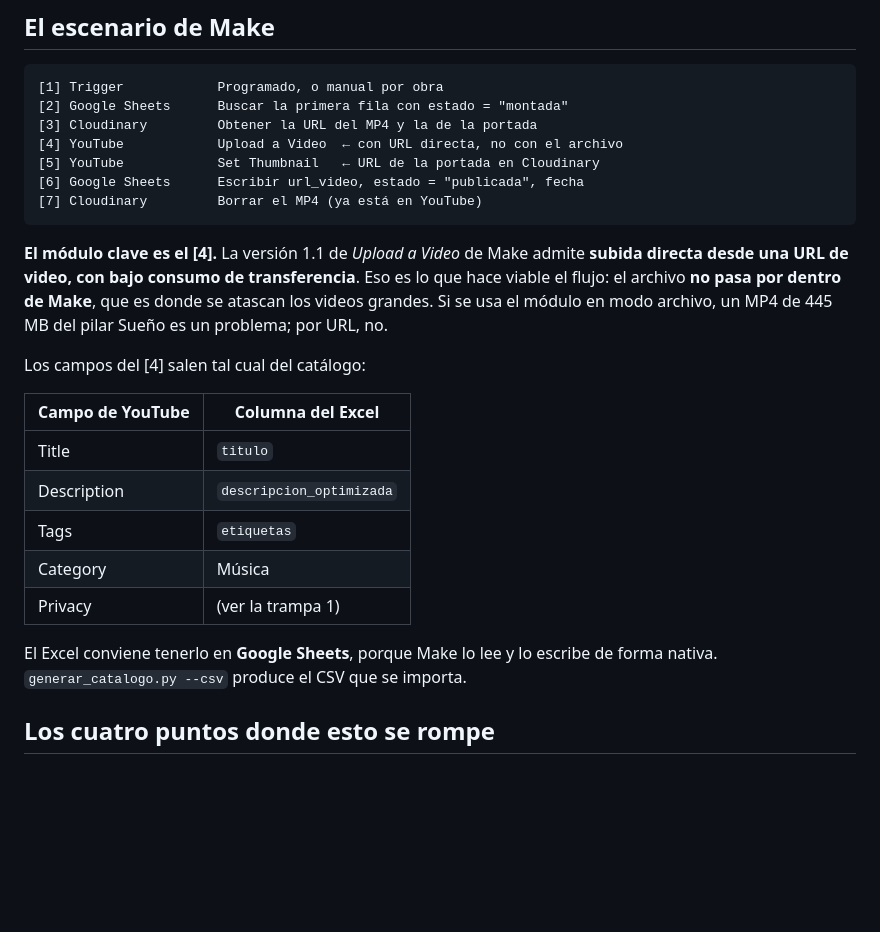
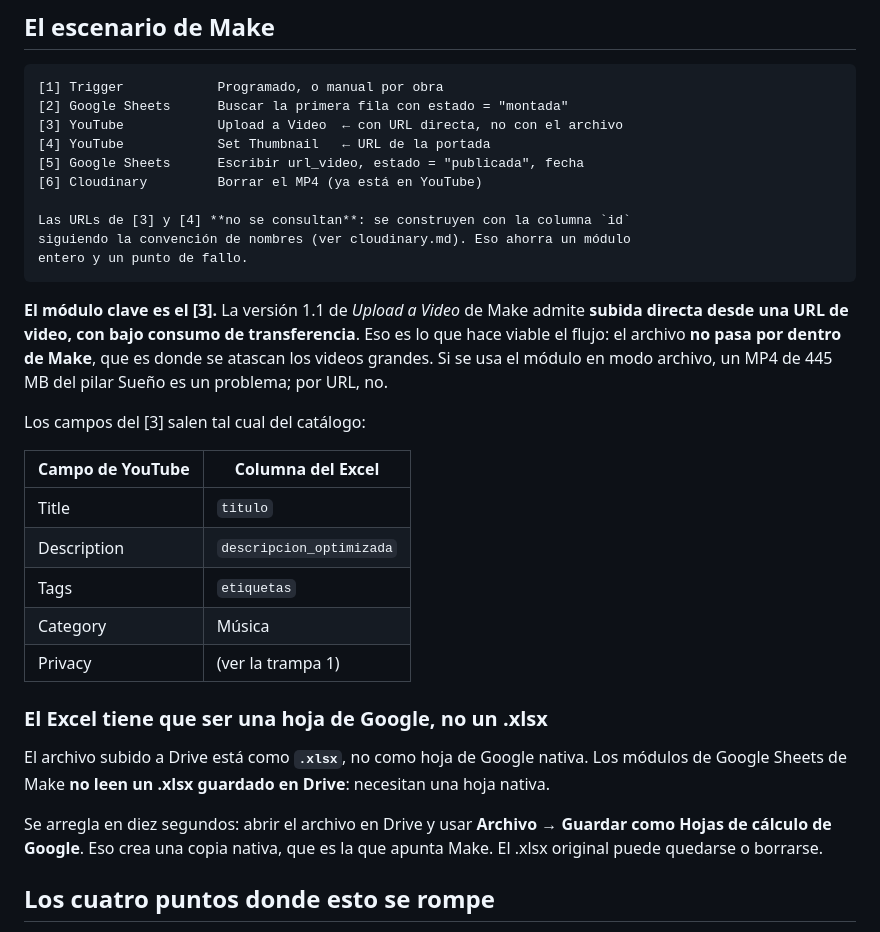
Before and after one commit to tukivirtal/canal_setiembre2026, a Markdown page: 05-produccion/publicacion-automatizada.md, the part around the change. GitHub-like rendering; blank space fills up the shorter version.

````diff
--- a/05-produccion/publicacion-automatizada.md
+++ b/05-produccion/publicacion-automatizada.md
@@ -68,20 +68,23 @@ Casi todo el peso es el audio. El video de imagen fija a 1 fps apenas suma.
 ```
 [1] Trigger            Programado, o manual por obra
 [2] Google Sheets      Buscar la primera fila con estado = "montada"
-[3] Cloudinary         Obtener la URL del MP4 y la de la portada
-[4] YouTube            Upload a Video  ← con URL directa, no con el archivo
-[5] YouTube            Set Thumbnail   ← URL de la portada en Cloudinary
-[6] Google Sheets      Escribir url_video, estado = "publicada", fecha
-[7] Cloudinary         Borrar el MP4 (ya está en YouTube)
+[3] YouTube            Upload a Video  ← con URL directa, no con el archivo
+[4] YouTube            Set Thumbnail   ← URL de la portada
+[5] Google Sheets      Escribir url_video, estado = "publicada", fecha
+[6] Cloudinary         Borrar el MP4 (ya está en YouTube)
+
+Las URLs de [3] y [4] **no se consultan**: se construyen con la columna `id`
+siguiendo la convención de nombres (ver cloudinary.md). Eso ahorra un módulo
+entero y un punto de fallo.
 ```
 
-**El módulo clave es el [4].** La versión 1.1 de *Upload a Video* de Make admite
+**El módulo clave es el [3].** La versión 1.1 de *Upload a Video* de Make admite
 **subida directa desde una URL de video, con bajo consumo de transferencia**. Eso es lo
 que hace viable el flujo: el archivo **no pasa por dentro de Make**, que es donde se
 atascan los videos grandes. Si se usa el módulo en modo archivo, un MP4 de 445 MB del
 pilar Sueño es un problema; por URL, no.
 
-Los campos del [4] salen tal cual del catálogo:
+Los campos del [3] salen tal cual del catálogo:
 
 | Campo de YouTube | Columna del Excel |
 |---|---|
@@ -91,8 +94,14 @@ Los campos del [4] salen tal cual del catálogo:
 | Category | Música |
 | Privacy | (ver la trampa 1) |
 
-El Excel conviene tenerlo en **Google Sheets**, porque Make lo lee y lo escribe de forma
-nativa. `generar_catalogo.py --csv` produce el CSV que se importa.
+### El Excel tiene que ser una hoja de Google, no un .xlsx
+
+El archivo subido a Drive está como **`.xlsx`**, no como hoja de Google nativa. Los módulos
+de Google Sheets de Make **no leen un .xlsx guardado en Drive**: necesitan una hoja nativa.
+
+Se arregla en diez segundos: abrir el archivo en Drive y usar
+**Archivo → Guardar como Hojas de cálculo de Google**. Eso crea una copia nativa, que es la
+que apunta Make. El .xlsx original puede quedarse o borrarse.
 
 ## Los cuatro puntos donde esto se rompe
 
````
Also changed, not shown: 05-produccion/cloudinary.md (added, +66 -0 lines), README.md (+1 -1 lines).
